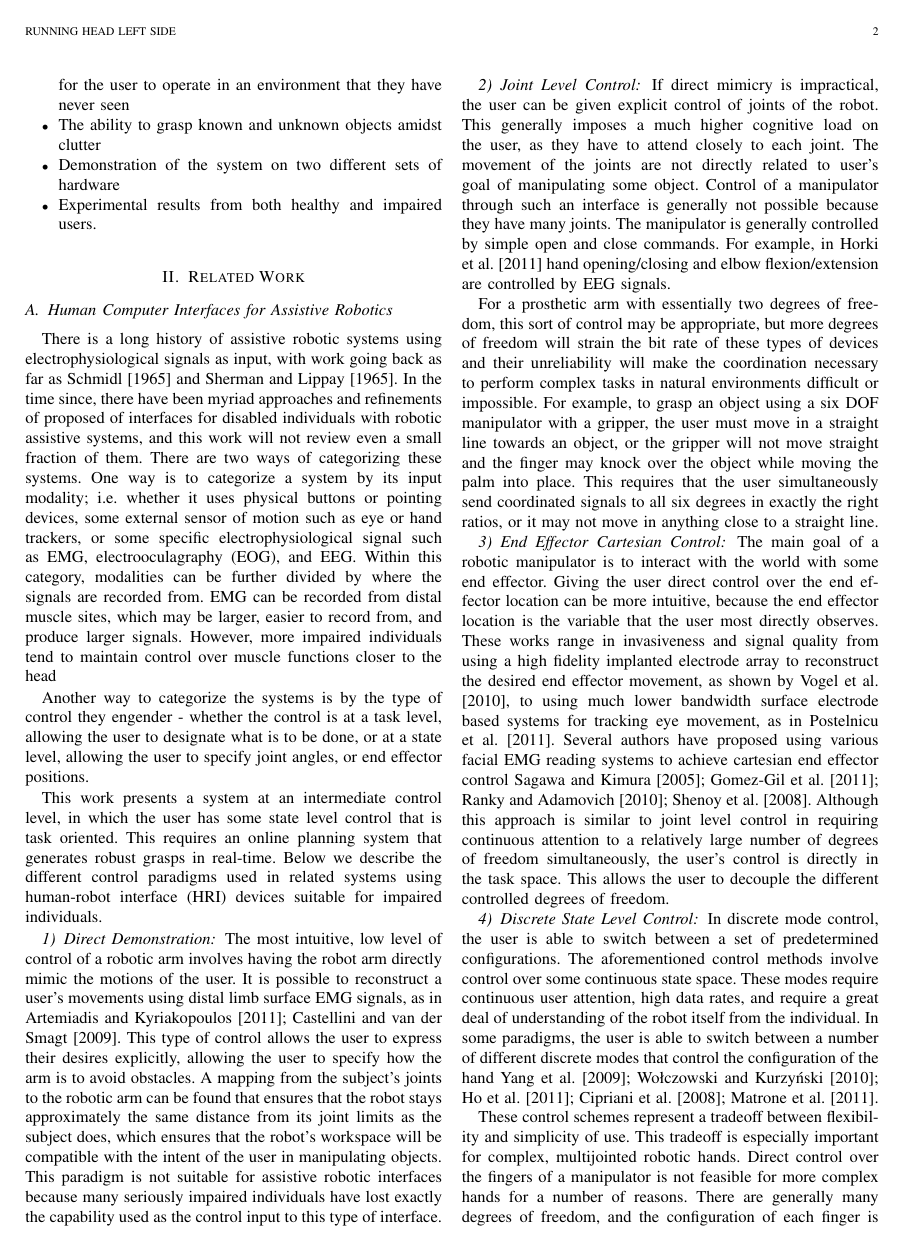
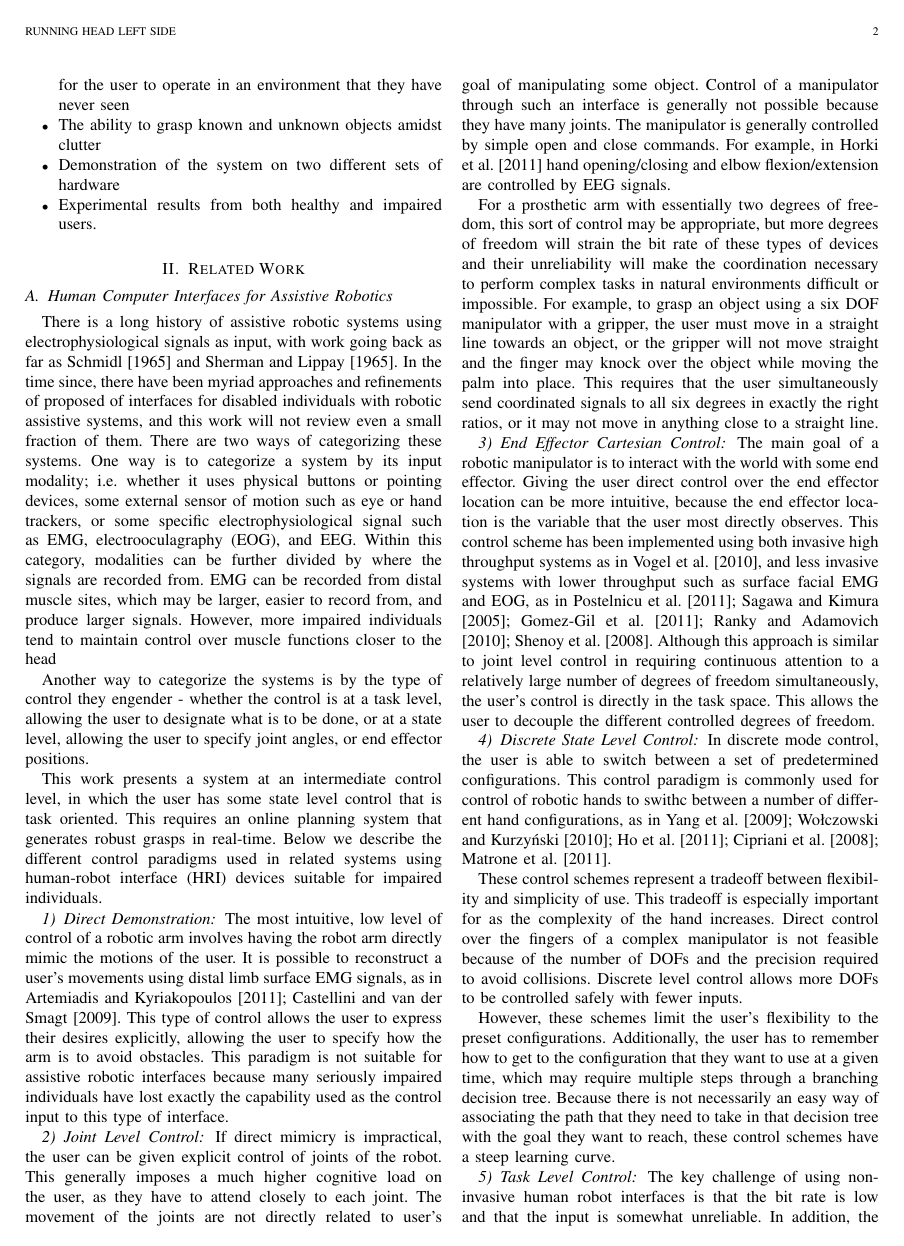
Before and after one commit to jon-weisz/semg_grasping_journal_paper, a LaTeX paper (journal_main.tex, which reads related_work.tex): page 2 of 17 before the commit and page 2 of 19 after it. Compiled offline with pdfLaTeX; a missing font is replaced by an installed copy or a similar font; a LaTeX package or settings file that is missing is left out; a missing bibliography style is replaced by a similar one.

Commit message:
simplified and shortened language

```diff
--- a/related_work.tex
+++ b/related_work.tex
@@ -8,7 +8,7 @@ Another way to categorize the systems is by the type of control they engender -
 This work presents a system at an intermediate control level, in which the user has some state level control that is task oriented. This requires an online planning system that generates robust grasps in real-time. Below we describe the different control paradigms used in related systems using human-robot interface (HRI) devices suitable for impaired individuals.
 
 \subsubsection{Direct Demonstration}
- The most intuitive, low level of control of a robotic arm involves having the robot arm directly mimic the motions of the user. It is possible to reconstruct a user's movements using distal limb surface EMG signals, as in \cite{Artemiadis2011,Castellini2009}.  This type of control allows the user to express their desires explicitly, allowing the user to specify how the arm is to avoid obstacles. A mapping from the subject's joints to the robotic arm can be found that ensures that the robot stays approximately the same distance from its joint limits as the subject does, which ensures that the robot's workspace will be compatible with the intent of the user in manipulating objects. This paradigm is not suitable for assistive robotic interfaces because many seriously impaired individuals have lost exactly the capability used as the control input to this type of interface.
+ The most intuitive, low level of control of a robotic arm involves having the robot arm directly mimic the motions of the user. It is possible to reconstruct a user's movements using distal limb surface EMG signals, as in \cite{Artemiadis2011,Castellini2009}.  This type of control allows the user to express their desires explicitly, allowing the user to specify how the arm is to avoid obstacles. This paradigm is not suitable for assistive robotic interfaces because many seriously impaired individuals have lost exactly the capability used as the control input to this type of interface.
 
  \subsubsection{Joint Level Control}
 If direct mimicry is impractical, the user can be given explicit control of joints of the robot. This generally imposes a much higher cognitive load on the user, as they have to attend closely to each joint. The movement of the joints are not directly related to user's goal of manipulating some object. Control of a manipulator through such an interface is generally not possible because they have many joints. The manipulator is generally controlled by simple open and close commands. For example, in \cite{Horki2011} hand opening/closing and elbow flexion/extension are controlled by EEG signals.
@@ -16,14 +16,14 @@ If direct mimicry is impractical, the user can be given explicit control of join
  For a prosthetic arm with essentially two degrees of freedom, this sort of control may be appropriate, but more degrees of freedom will strain the bit rate of these types of devices and their unreliability will make the coordination necessary to perform complex tasks in natural environments difficult or impossible. For example, to grasp an object using a six DOF manipulator with a gripper, the user must move in a straight line towards an object, or the gripper will not move straight and the finger may knock over the object while moving the palm into place.  This requires that the user simultaneously send coordinated signals to all six degrees in exactly the right ratios, or it may not move in anything close to a straight line.
 
 \subsubsection{End Effector Cartesian Control}
-The main goal of a robotic manipulator is to interact with the world with some end effector. Giving the user direct control over the end effector location can be more intuitive, because the end effector location is the variable that the user most directly observes. These works range in invasiveness and signal quality from using a high fidelity implanted electrode array to reconstruct the desired end effector movement, as shown by  \cite{Vogel2010}, to using much lower bandwidth surface electrode based systems for tracking eye movement, as in \cite{Postelnicu2011}. Several authors have proposed using various facial EMG reading systems to achieve cartesian end effector control \cite{Sagawa2005,Gomez-Gil2011,Ranky2010,Shenoy2008}.  Although this approach is similar to joint level control in requiring continuous attention to a relatively large number of degrees of freedom simultaneously, the user's control is directly in the task space. This allows the user to decouple the different controlled degrees of freedom.
+The main goal of a robotic manipulator is to interact with the world with some end effector. Giving the user direct control over the end effector location can be more intuitive, because the end effector location is the variable that the user most directly observes. This control scheme has been implemented using both invasive high throughput systems as in  \cite{Vogel2010},  and less invasive systems with lower throughput such as surface facial EMG and EOG, as in \cite{Postelnicu2011, Sagawa2005,Gomez-Gil2011,Ranky2010,Shenoy2008}.  Although this approach is similar to joint level control in requiring continuous attention to a relatively large number of degrees of freedom simultaneously, the user's control is directly in the task space. This allows the user to decouple the different controlled degrees of freedom.
 
 \subsubsection{Discrete State Level Control}
-In discrete mode control, the user is able to switch between a set of predetermined configurations. The aforementioned control methods involve control over some continuous state space. These modes require continuous user attention, high data rates, and require a great deal of understanding of the robot itself from the individual. In some paradigms, the user is able to switch between a number of different discrete modes that control the configuration of the hand \cite{Yang2009a,Woczowski2010,Ho2011,Cipriani2008,Matrone2011}.
+In discrete mode control, the user is able to switch between a set of predetermined configurations. This control paradigm is commonly used for control of robotic hands to swithc between a number of different hand configurations, as in \cite{Yang2009a,Woczowski2010,Ho2011,Cipriani2008,Matrone2011}.
 
- These control schemes represent a tradeoff between flexibility and simplicity of use. This tradeoff is especially important for complex, multijointed robotic hands. Direct control over the fingers of a manipulator is not feasible for more complex hands for a number of reasons. There are generally many degrees of freedom, and the configuration of each finger is important to whether the hand will unintentionally interact with the environment as the end effector is used. Additionally, the fingers may have overlapping workspaces, so without extremely accurate control, it is likely that they will hit each other.  By allowing the user to switch between discrete states, they are able to get utility out of hands that are more complex than the simple grippers that are generally used in the simple open/close schemes. More complex hands can more accurately approximate the surface of the object that the user wants to interact with, which increases the number of possible interactions and makes them more stable.
+ These control schemes represent a tradeoff between flexibility and simplicity of use. This tradeoff is especially important for as the complexity of the hand increases. Direct control over the fingers of a complex manipulator is not feasible because of the number of DOFs and the precision required to avoid collisions. Discrete level control allows more DOFs to be controlled safely with fewer inputs.
 
-However, these schemes limit the user's flexibility to the preset configurations. Additionally, the user has to remember how to get to the configuration that they want to use at a given time, which may require multiple steps through a branching decision tree. In continuous control schemes, the user can make small changes and observe the outcome to get the robot to do what they want, but in discrete control schemes the result of the next input may not be related to the previous one. Because there is not necessarily an easy way of associating the path that they need to take in that decision tree with the goal they want to reach, these control schemes have a steep learning curve.
+However, these schemes limit the user's flexibility to the preset configurations. Additionally, the user has to remember how to get to the configuration that they want to use at a given time, which may require multiple steps through a branching decision tree.  Because there is not necessarily an easy way of associating the path that they need to take in that decision tree with the goal they want to reach, these control schemes have a steep learning curve.
 
 \subsubsection{Task Level Control}
 The key challenge of using noninvasive human robot interfaces is that the bit rate is low and that the input is somewhat unreliable. In addition, the user experiences limited feedback, which makes direct control difficult.  Under these conditions, it would seem intuitive that users would find task level control, where the user directs the robot on what to do but has little input as to how to, would be more effective. Indeed,  it has been shown that users find HRI control easier using even higher level, goal oriented paradigms \cite{Royer2011}, and we have begun to see work that attempts to exploit higher level abstractions to allow users to perform more complex tasks with robotic arms.
```
Also changed, not shown: related_work.tex (4 more changed lines).
